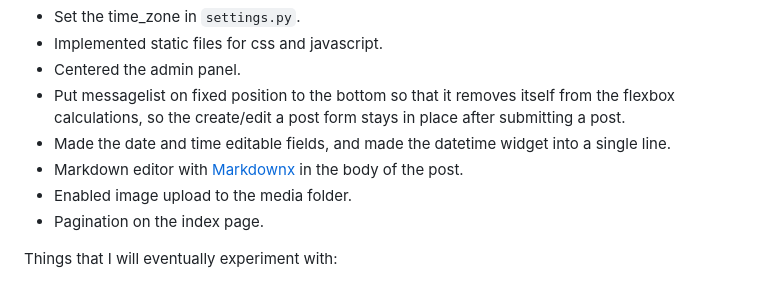
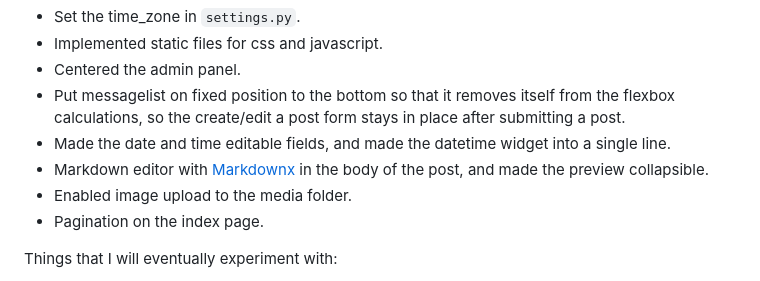
Before and after one commit to eternalseptember/rpi-test, a Markdown page: README.md, the part around the change. Drawn GitHub-style.

```diff
--- a/README.md
+++ b/README.md
@@ -19,7 +19,7 @@ In addition:
 * Centered the admin panel.
 * Put messagelist on fixed position to the bottom so that it removes itself from the flexbox calculations, so the create/edit a post form stays in place after submitting a post.
 * Made the date and time editable fields, and made the datetime widget into a single line.
-* Markdown editor with [Markdownx](https://neutronx.github.io/django-markdownx/installation/) in the body of the post.
+* Markdown editor with [Markdownx](https://neutronx.github.io/django-markdownx/installation/) in the body of the post, and made the preview collapsible.
 * Enabled image upload to the media folder.
 * Pagination on the index page.
 
```
